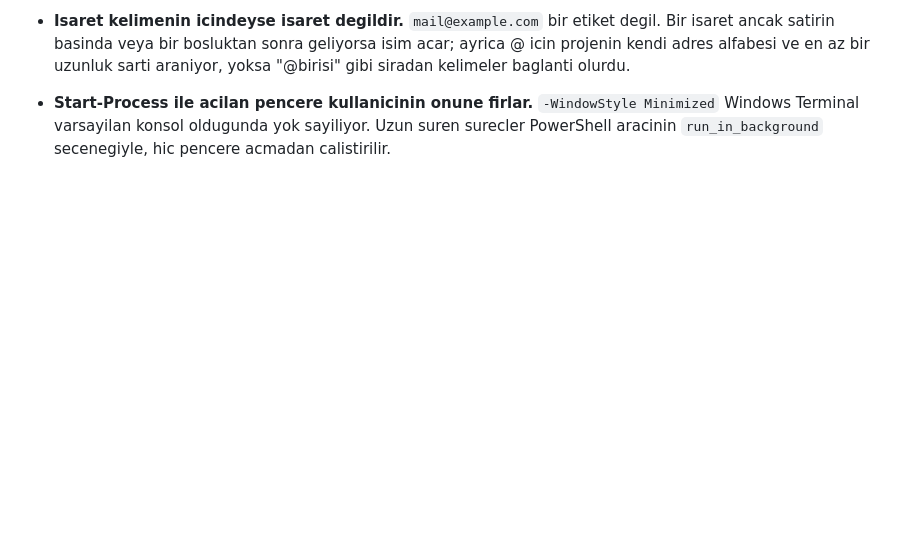
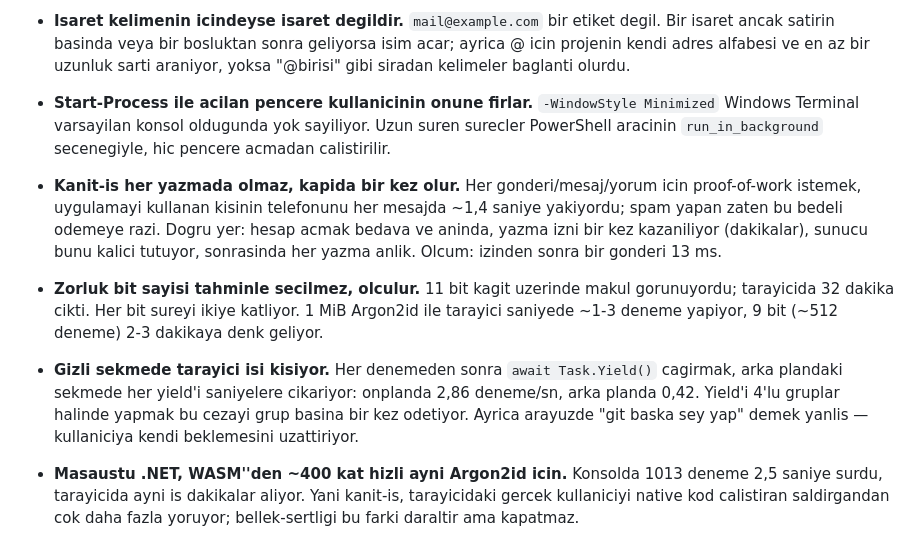
Before and after one commit to muhammetozeski/ChaySocial, a Markdown page: LESSONS.md, the part around the change. GitHub-like rendering; blank space fills up the shorter version.

Commit message:
Write down what the writing permit measured

```diff
--- a/LESSONS.md
+++ b/LESSONS.md
@@ -37,3 +37,7 @@ Kisa "sorun -> cozum" notlari, ayni duvara ikinci kez carpmamak icin.
 - **Etiket metnin icinde yasar, ayri bir yerde degil.** @adres ve #konu, gonderi kaydedilirken cozulup ayri alanlara yazilmiyor; her cizimde metinden yeniden okunuyor. Boylece profilini sonradan yayinlayan biri kendiliginden baglanti olmaya basliyor ve hicbir sey iki yerde saklanmiyor. Konu sayfasi icin yine de bir dizin gerekiyor (depo metin icinde arama yapamiyor) ama dizine guvenilmiyor: her gonderi kendi metnine karsi dogrulaniyor, uydurulmus bir dizin kaydi hicbir sey gostermiyor.
 - **Isaret kelimenin icindeyse isaret degildir.** `mail@example.com` bir etiket degil. Bir isaret ancak satirin basinda veya bir bosluktan sonra geliyorsa isim acar; ayrica @ icin projenin kendi adres alfabesi ve en az bir uzunluk sarti araniyor, yoksa "@birisi" gibi siradan kelimeler baglanti olurdu.
 - **Start-Process ile acilan pencere kullanicinin onune firlar.** `-WindowStyle Minimized` Windows Terminal varsayilan konsol oldugunda yok sayiliyor. Uzun suren surecler PowerShell aracinin `run_in_background` secenegiyle, hic pencere acmadan calistirilir.
+- **Kanit-is her yazmada olmaz, kapida bir kez olur.** Her gonderi/mesaj/yorum icin proof-of-work istemek, uygulamayi kullanan kisinin telefonunu her mesajda ~1,4 saniye yakiyordu; spam yapan zaten bu bedeli odemeye razi. Dogru yer: hesap acmak bedava ve aninda, yazma izni bir kez kazaniliyor (dakikalar), sunucu bunu kalici tutuyor, sonrasinda her yazma anlik. Olcum: izinden sonra bir gonderi 13 ms.
+- **Zorluk bit sayisi tahminle secilmez, olculur.** 11 bit kagit uzerinde makul gorunuyordu; tarayicida 32 dakika cikti. Her bit sureyi ikiye katliyor. 1 MiB Argon2id ile tarayici saniyede ~1-3 deneme yapiyor, 9 bit (~512 deneme) 2-3 dakikaya denk geliyor.
+- **Gizli sekmede tarayici isi kisiyor.** Her denemeden sonra `await Task.Yield()` cagirmak, arka plandaki sekmede her yield'i saniyelere cikariyor: onplanda 2,86 deneme/sn, arka planda 0,42. Yield'i 4'lu gruplar halinde yapmak bu cezayi grup basina bir kez odetiyor. Ayrica arayuzde "git baska sey yap" demek yanlis — kullaniciya kendi beklemesini uzattiriyor.
+- **Masaustu .NET, WASM''den ~400 kat hizli ayni Argon2id icin.** Konsolda 1013 deneme 2,5 saniye surdu, tarayicida ayni is dakikalar aliyor. Yani kanit-is, tarayicidaki gercek kullaniciyi native kod calistiran saldirgandan cok daha fazla yoruyor; bellek-sertligi bu farki daraltir ama kapatmaz.
```
